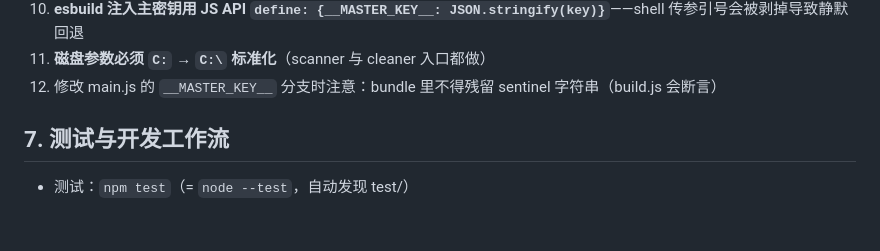
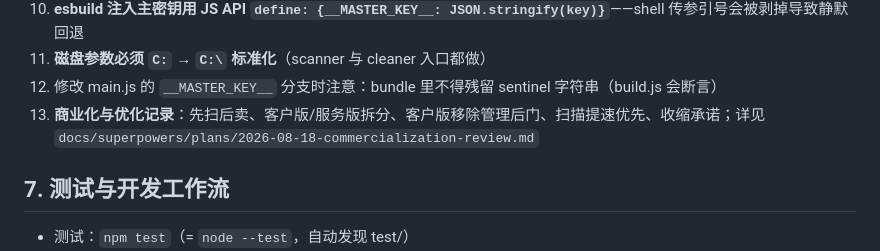
Before and after one commit to S2MPLE273/-, a Markdown page: PROJECT.md, the part around the change. Drawn GitHub-style; blank space fills up the shorter version.

Commit message:
docs: record commercialization review

```diff
--- a/PROJECT.md
+++ b/PROJECT.md
@@ -100,6 +100,7 @@ DiskCleanAgent/
 10. **esbuild 注入主密钥用 JS API `define: {__MASTER_KEY__: JSON.stringify(key)}`**——shell 传参引号会被剥掉导致静默回退
 11. **磁盘参数必须 `C:` → `C:\` 标准化**（scanner 与 cleaner 入口都做）
 12. 修改 main.js 的 `__MASTER_KEY__` 分支时注意：bundle 里不得残留 sentinel 字符串（build.js 会断言）
+13. **商业化与优化记录**：先扫后卖、客户版/服务版拆分、客户版移除管理后门、扫描提速优先、收缩承诺；详见 `docs/superpowers/plans/2026-08-18-commercialization-review.md`
 
 ## 7. 测试与开发工作流
 
```
Also changed, not shown: 1 other file.
